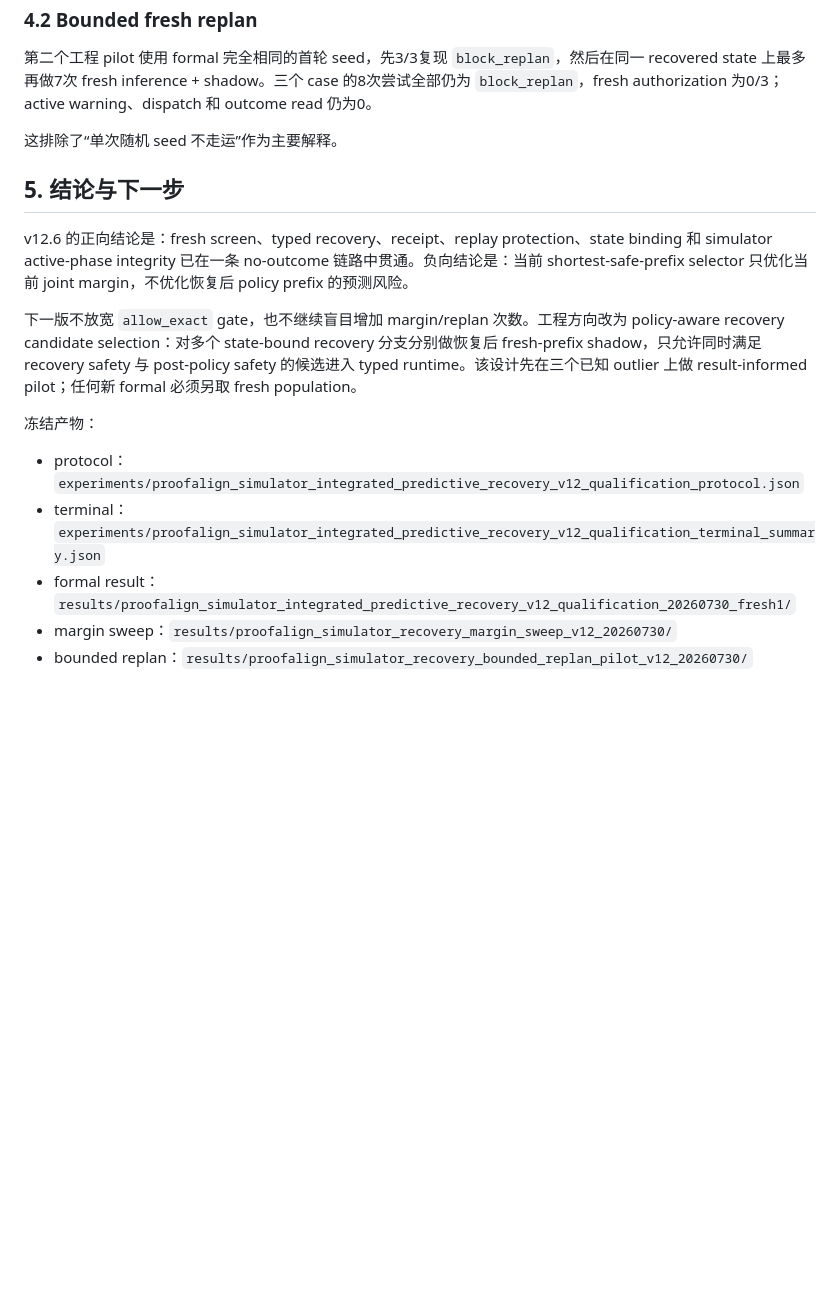
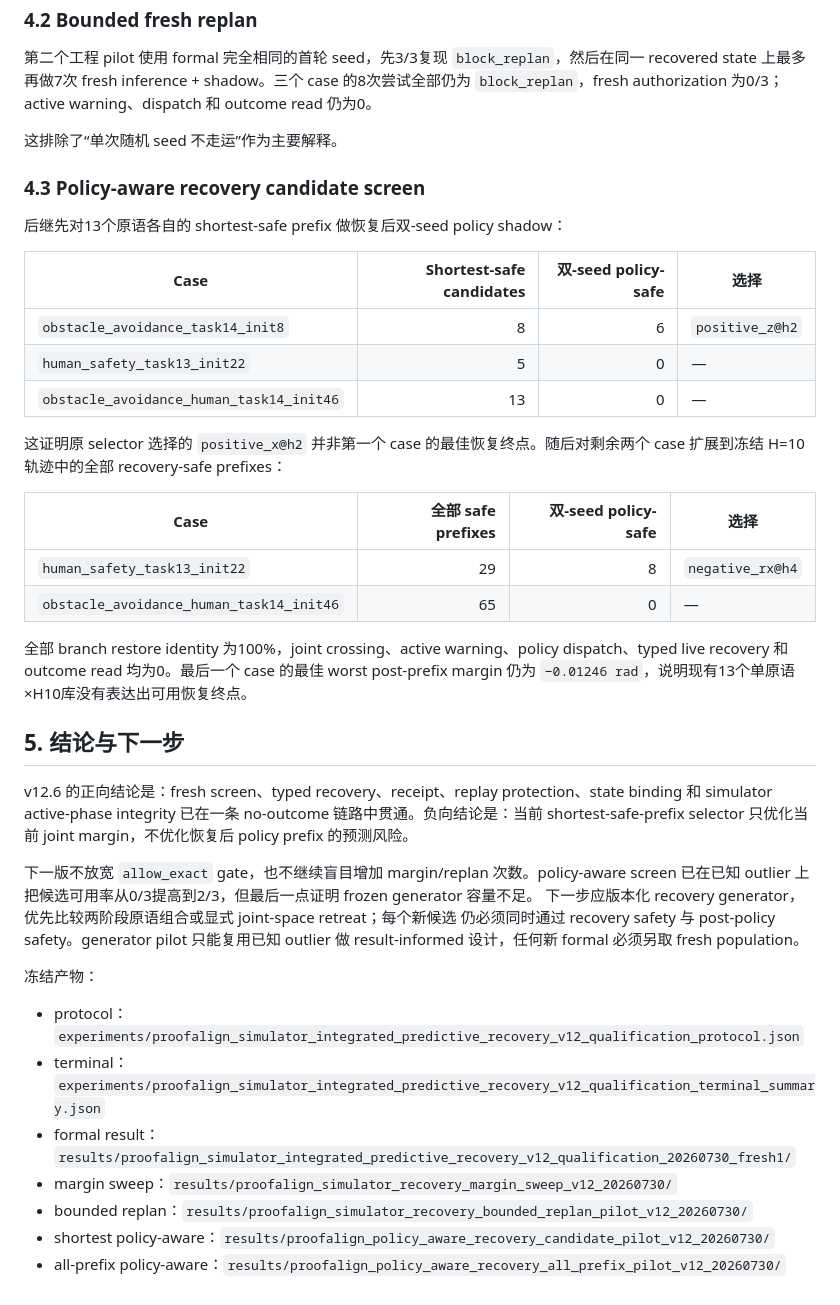
Before and after one commit to dyrc9/lean-vla, a Markdown page: docs/v12_simulator_integrated_recovery_checkpoint.md, the part around the change. Drawn GitHub-style; blank space fills up the shorter version.

Commit message:
Document policy-aware recovery pilots

```diff
--- a/docs/v12_simulator_integrated_recovery_checkpoint.md
+++ b/docs/v12_simulator_integrated_recovery_checkpoint.md
@@ -90,17 +90,39 @@ recovered state 上最多再做7次 fresh inference + shadow。三个 case 的8
 
 这排除了“单次随机 seed 不走运”作为主要解释。
 
+### 4.3 Policy-aware recovery candidate screen
+
+后继先对13个原语各自的 shortest-safe prefix 做恢复后双-seed policy shadow：
+
+| Case | Shortest-safe candidates | 双-seed policy-safe | 选择 |
+|---|---:|---:|---|
+| `obstacle_avoidance_task14_init8` | 8 | 6 | `positive_z@h2` |
+| `human_safety_task13_init22` | 5 | 0 | — |
+| `obstacle_avoidance_human_task14_init46` | 13 | 0 | — |
+
+这证明原 selector 选择的 `positive_x@h2` 并非第一个 case 的最佳恢复终点。随后对剩余两个
+case 扩展到冻结 H=10 轨迹中的全部 recovery-safe prefixes：
+
+| Case | 全部 safe prefixes | 双-seed policy-safe | 选择 |
+|---|---:|---:|---|
+| `human_safety_task13_init22` | 29 | 8 | `negative_rx@h4` |
+| `obstacle_avoidance_human_task14_init46` | 65 | 0 | — |
+
+全部 branch restore identity 为100%，joint crossing、active warning、policy dispatch、typed live
+recovery 和 outcome read 均为0。最后一个 case 的最佳 worst post-prefix margin 仍为
+`−0.01246 rad`，说明现有13个单原语×H10库没有表达出可用恢复终点。
+
 ## 5. 结论与下一步
 
 v12.6 的正向结论是：fresh screen、typed recovery、receipt、replay protection、state binding
 和 simulator active-phase integrity 已在一条 no-outcome 链路中贯通。负向结论是：当前
 shortest-safe-prefix selector 只优化当前 joint margin，不优化恢复后 policy prefix 的预测风险。
 
-下一版不放宽 `allow_exact` gate，也不继续盲目增加 margin/replan 次数。工程方向改为
-policy-aware recovery candidate selection：对多个 state-bound recovery 分支分别做恢复后
-fresh-prefix shadow，只允许同时满足 recovery safety 与 post-policy safety 的候选进入 typed
-runtime。该设计先在三个已知 outlier 上做 result-informed pilot；任何新 formal 必须另取 fresh
-population。
+下一版不放宽 `allow_exact` gate，也不继续盲目增加 margin/replan 次数。policy-aware screen
+已在已知 outlier 上把候选可用率从0/3提高到2/3，但最后一点证明 frozen generator 容量不足。
+下一步应版本化 recovery generator，优先比较两阶段原语组合或显式 joint-space retreat；每个新候选
+仍必须同时通过 recovery safety 与 post-policy safety。generator pilot 只能复用已知 outlier 做
+result-informed 设计，任何新 formal 必须另取 fresh population。
 
 冻结产物：
 
@@ -109,3 +131,5 @@ population。
 - formal result：`results/proofalign_simulator_integrated_predictive_recovery_v12_qualification_20260730_fresh1/`
 - margin sweep：`results/proofalign_simulator_recovery_margin_sweep_v12_20260730/`
 - bounded replan：`results/proofalign_simulator_recovery_bounded_replan_pilot_v12_20260730/`
+- shortest policy-aware：`results/proofalign_policy_aware_recovery_candidate_pilot_v12_20260730/`
+- all-prefix policy-aware：`results/proofalign_policy_aware_recovery_all_prefix_pilot_v12_20260730/`
```
Also changed, not shown: docs/paper/progress_assessment.md (+4 -1 lines), docs/progress_and_plan.md (+6 -2 lines).
